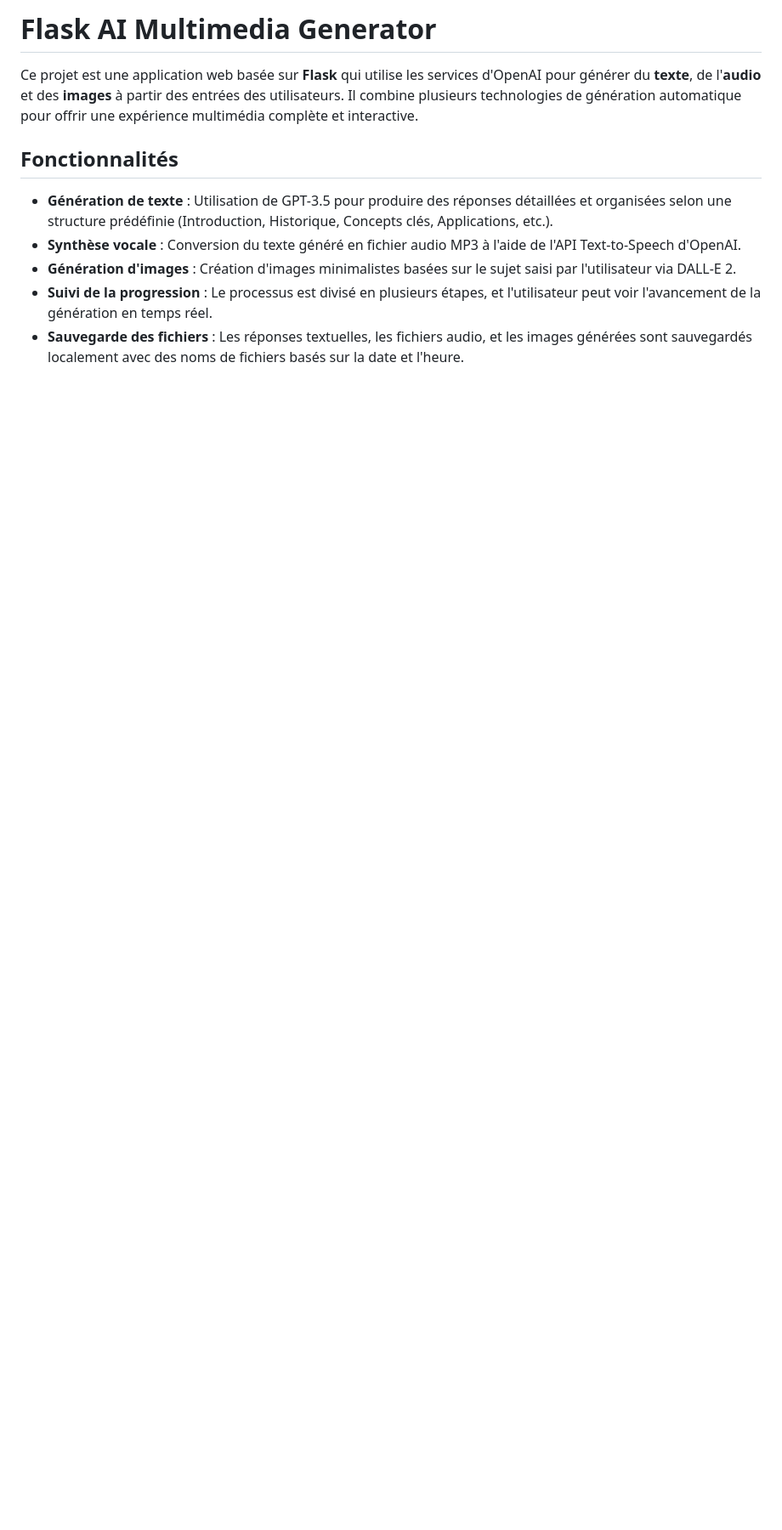
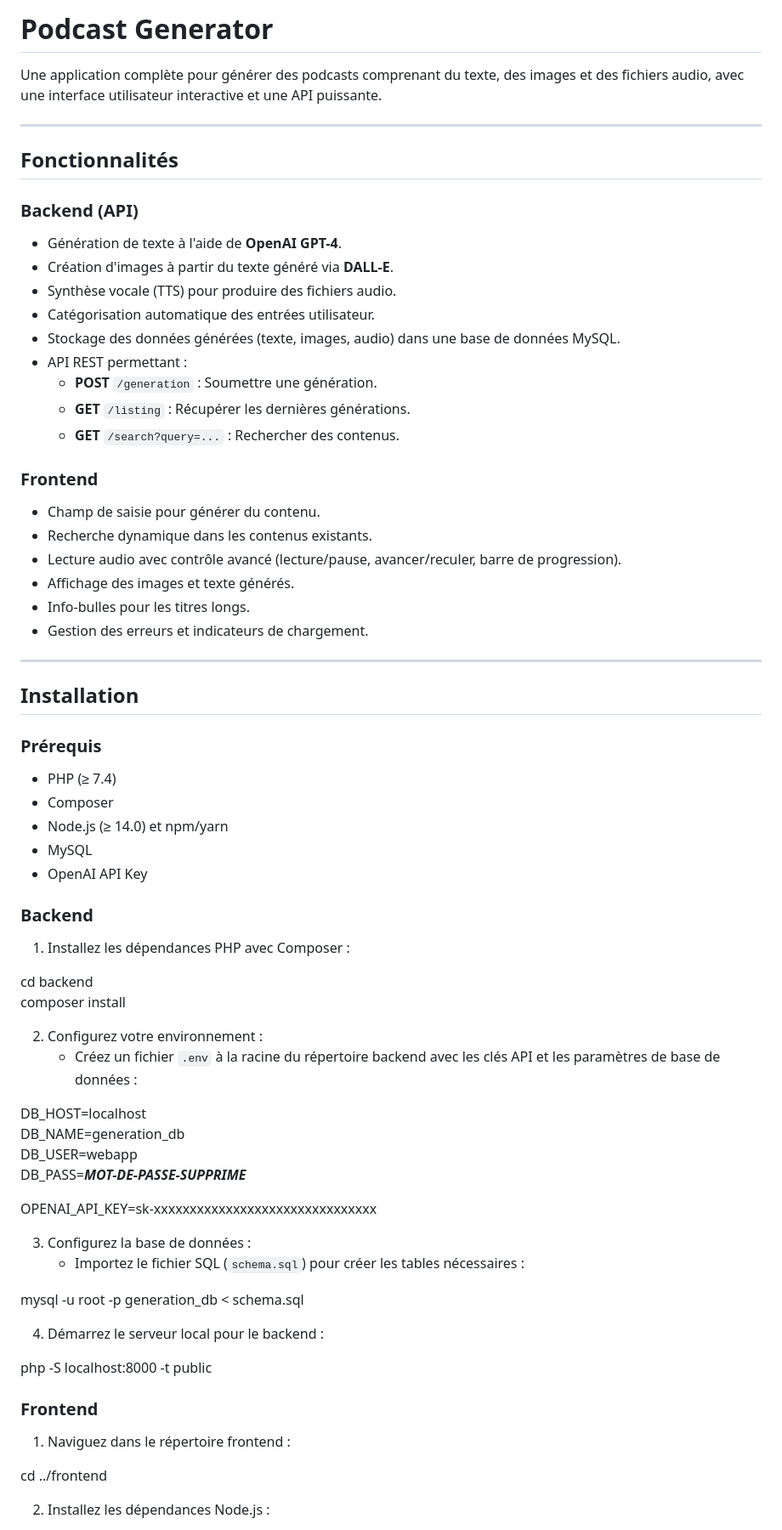
Before and after one commit to ngoujon/vokso, a Markdown page: README.md, the part around the change printed below. Shown: that part at 85% size. Drawn GitHub-style; blank space fills up the shorter version.

```diff
--- a/README.md
+++ b/README.md
@@ -1,11 +1,72 @@
-# Flask AI Multimedia Generator
+# Podcast Generator
 
-Ce projet est une application web basée sur **Flask** qui utilise les services d'OpenAI pour générer du **texte**, de l'**audio** et des **images** à partir des entrées des utilisateurs. Il combine plusieurs technologies de génération automatique pour offrir une expérience multimédia complète et interactive.
+Une application complète pour générer des podcasts comprenant du texte, des images et des fichiers audio, avec une interface utilisateur interactive et une API puissante.
+
+---
 
 ## Fonctionnalités
 
-- **Génération de texte** : Utilisation de GPT-3.5 pour produire des réponses détaillées et organisées selon une structure prédéfinie (Introduction, Historique, Concepts clés, Applications, etc.).
-- **Synthèse vocale** : Conversion du texte généré en fichier audio MP3 à l'aide de l'API Text-to-Speech d'OpenAI.
-- **Génération d'images** : Création d'images minimalistes basées sur le sujet saisi par l'utilisateur via DALL-E 2.
-- **Suivi de la progression** : Le processus est divisé en plusieurs étapes, et l'utilisateur peut voir l'avancement de la génération en temps réel.
-- **Sauvegarde des fichiers** : Les réponses textuelles, les fichiers audio, et les images générées sont sauvegardés localement avec des noms de fichiers basés sur la date et l'heure.
+### Backend (API)
+- Génération de texte à l'aide de **OpenAI GPT-4**.
+- Création d'images à partir du texte généré via **DALL-E**.
+- Synthèse vocale (TTS) pour produire des fichiers audio.
+- Catégorisation automatique des entrées utilisateur.
+- Stockage des données générées (texte, images, audio) dans une base de données MySQL.
+- API REST permettant :
+  - **POST** `/generation` : Soumettre une génération.
+  - **GET** `/listing` : Récupérer les dernières générations.
+  - **GET** `/search?query=...` : Rechercher des contenus.
+
+### Frontend
+- Champ de saisie pour générer du contenu.
+- Recherche dynamique dans les contenus existants.
+- Lecture audio avec contrôle avancé (lecture/pause, avancer/reculer, barre de progression).
+- Affichage des images et texte générés.
+- Info-bulles pour les titres longs.
+- Gestion des erreurs et indicateurs de chargement.
+
+---
+
+## Installation
+
+### Prérequis
+- PHP (≥ 7.4)
+- Composer
+- Node.js (≥ 14.0) et npm/yarn
+- MySQL
+- OpenAI API Key
+
+### Backend
+
+1. Installez les dépendances PHP avec Composer :
+
+cd backend
+composer install
+
+2. Configurez votre environnement :
+   - Créez un fichier `.env` à la racine du répertoire backend avec les clés API et les paramètres de base de données :
+
+DB_HOST=localhost
+DB_NAME=generation_db
+DB_USER=webapp
+DB_PASS=***MOT-DE-PASSE-SUPPRIME***
+
+OPENAI_API_KEY=sk-xxxxxxxxxxxxxxxxxxxxxxxxxxxxxxx
+
+3. Configurez la base de données :
+   - Importez le fichier SQL (`schema.sql`) pour créer les tables nécessaires :
+
+mysql -u root -p generation_db < schema.sql
+
+4. Démarrez le serveur local pour le backend :
+
+php -S localhost:8000 -t public
+
+### Frontend
+
+1. Naviguez dans le répertoire frontend :
+
+cd ../frontend
+
+2. Installez les dépendances Node.js :
+
```
Also changed, not shown: other parts of README.md (+112 -86 lines).
